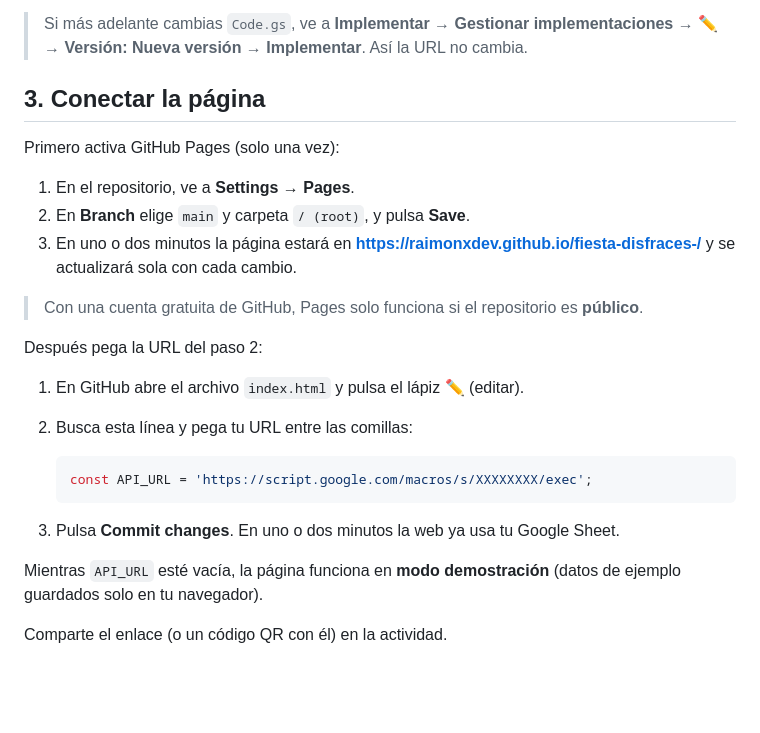
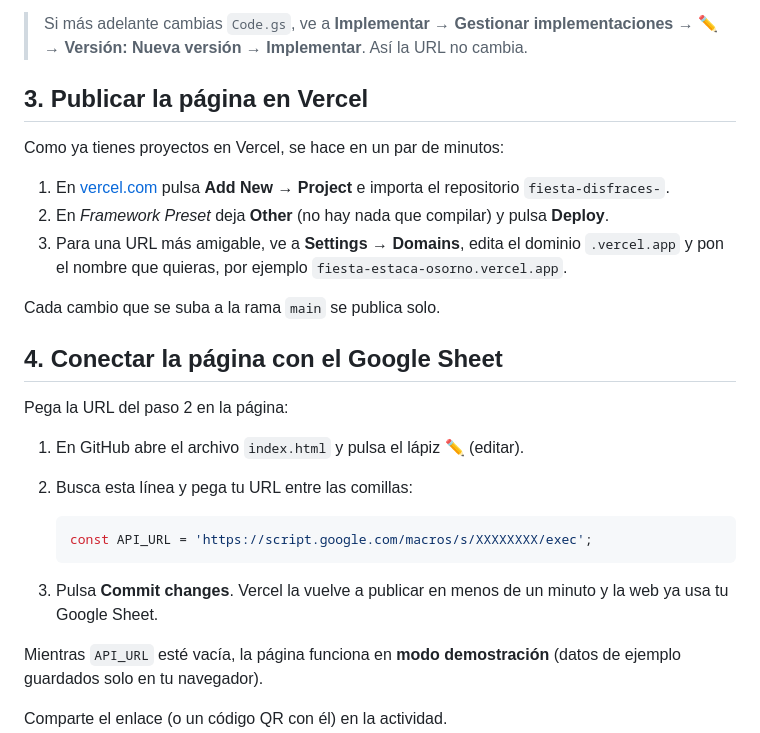
Before and after one commit to RaimonxDev/fiesta-disfraces-, a Markdown page: README.md, the part around the change. GitHub-like rendering; blank space fills up the shorter version.

Commit message:
Explicar la publicación en Vercel en lugar de GitHub Pages
Co-Authored-By: Claude Opus 5.5 (1M context) <noreply@anthropic.com>
Claude-Session: https://claude.ai/code/session_01Gj1peutzNkr2Tnzr88HUFJ

````diff
--- a/README.md
+++ b/README.md
@@ -29,17 +29,19 @@ El barrio o rama se elige de una lista con las unidades de la Estaca Osorno. Si
 
 > Si más adelante cambias `Code.gs`, ve a **Implementar → Gestionar implementaciones → ✏️ → Versión: Nueva versión → Implementar**. Así la URL no cambia.
 
-## 3. Conectar la página
+## 3. Publicar la página en Vercel
 
-Primero activa GitHub Pages (solo una vez):
+Como ya tienes proyectos en Vercel, se hace en un par de minutos:
 
-1. En el repositorio, ve a **Settings → Pages**.
-2. En **Branch** elige `main` y carpeta `/ (root)`, y pulsa **Save**.
-3. En uno o dos minutos la página estará en **https://raimonxdev.github.io/fiesta-disfraces-/** y se actualizará sola con cada cambio.
+1. En [vercel.com](https://vercel.com) pulsa **Add New → Project** e importa el repositorio `fiesta-disfraces-`.
+2. En *Framework Preset* deja **Other** (no hay nada que compilar) y pulsa **Deploy**.
+3. Para una URL más amigable, ve a **Settings → Domains**, edita el dominio `.vercel.app` y pon el nombre que quieras, por ejemplo `fiesta-estaca-osorno.vercel.app`.
 
-> Con una cuenta gratuita de GitHub, Pages solo funciona si el repositorio es **público**.
+Cada cambio que se suba a la rama `main` se publica solo.
 
-Después pega la URL del paso 2:
+## 4. Conectar la página con el Google Sheet
+
+Pega la URL del paso 2 en la página:
 
 1. En GitHub abre el archivo `index.html` y pulsa el lápiz ✏️ (editar).
 2. Busca esta línea y pega tu URL entre las comillas:
@@ -47,7 +49,7 @@ Después pega la URL del paso 2:
    ```js
    const API_URL = 'https://script.google.com/macros/s/XXXXXXXX/exec';
    ```
-3. Pulsa **Commit changes**. En uno o dos minutos la web ya usa tu Google Sheet.
+3. Pulsa **Commit changes**. Vercel la vuelve a publicar en menos de un minuto y la web ya usa tu Google Sheet.
 
 Mientras `API_URL` esté vacía, la página funciona en **modo demostración** (datos de ejemplo guardados solo en tu navegador).
 
````
